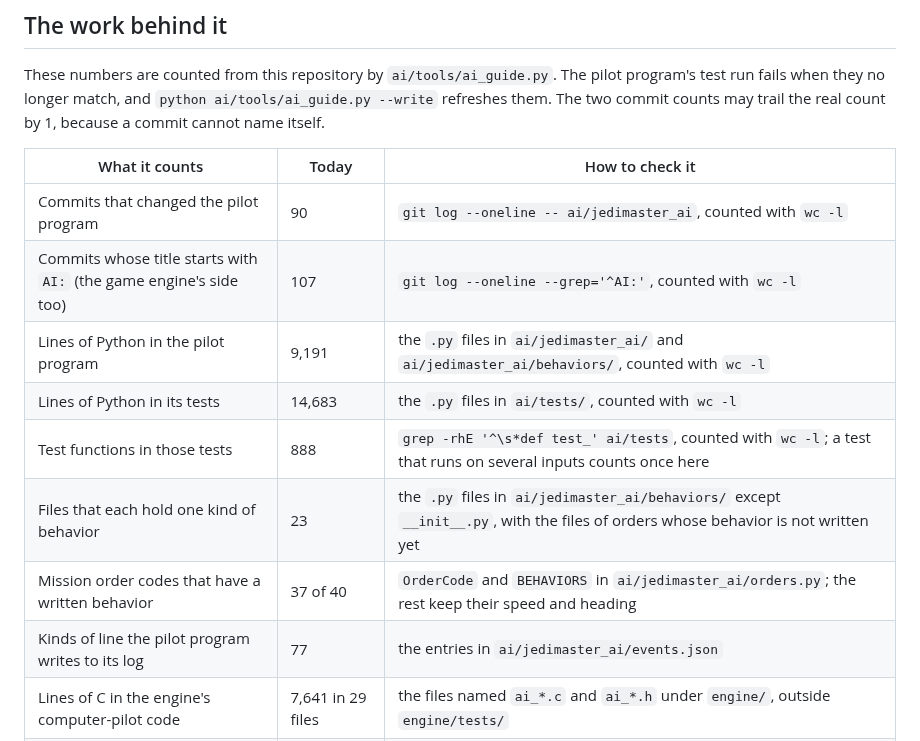
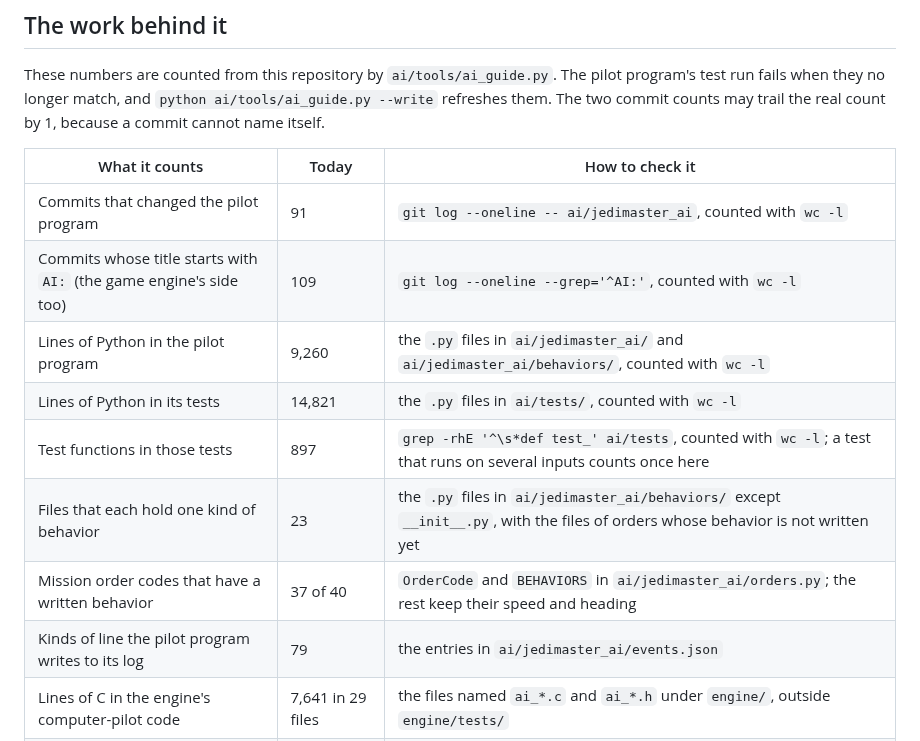
Before and after one commit to evanleeturner/jedimaster-XVT, a Markdown page: docs/ai/README.md, the part around one of its changes. GitHub-like rendering.

```diff
--- a/docs/ai/README.md
+++ b/docs/ai/README.md
@@ -444,14 +444,14 @@ may trail the real count by 1, because a commit cannot name itself.
 <!-- ai-numbers:start -->
 | What it counts | Today | How to check it |
 | --- | --- | --- |
-| Commits that changed the pilot program | 90 | `git log --oneline -- ai/jedimaster_ai`, counted with `wc -l` |
-| Commits whose title starts with `AI:` (the game engine's side too) | 107 | `git log --oneline --grep='^AI:'`, counted with `wc -l` |
-| Lines of Python in the pilot program | 9,191 | the `.py` files in `ai/jedimaster_ai/` and `ai/jedimaster_ai/behaviors/`, counted with `wc -l` |
-| Lines of Python in its tests | 14,683 | the `.py` files in `ai/tests/`, counted with `wc -l` |
-| Test functions in those tests | 888 | `grep -rhE '^\s*def test_' ai/tests`, counted with `wc -l`; a test that runs on several inputs counts once here |
+| Commits that changed the pilot program | 91 | `git log --oneline -- ai/jedimaster_ai`, counted with `wc -l` |
+| Commits whose title starts with `AI:` (the game engine's side too) | 109 | `git log --oneline --grep='^AI:'`, counted with `wc -l` |
+| Lines of Python in the pilot program | 9,260 | the `.py` files in `ai/jedimaster_ai/` and `ai/jedimaster_ai/behaviors/`, counted with `wc -l` |
+| Lines of Python in its tests | 14,821 | the `.py` files in `ai/tests/`, counted with `wc -l` |
+| Test functions in those tests | 897 | `grep -rhE '^\s*def test_' ai/tests`, counted with `wc -l`; a test that runs on several inputs counts once here |
 | Files that each hold one kind of behavior | 23 | the `.py` files in `ai/jedimaster_ai/behaviors/` except `__init__.py`, with the files of orders whose behavior is not written yet |
 | Mission order codes that have a written behavior | 37 of 40 | `OrderCode` and `BEHAVIORS` in `ai/jedimaster_ai/orders.py`; the rest keep their speed and heading |
-| Kinds of line the pilot program writes to its log | 77 | the entries in `ai/jedimaster_ai/events.json` |
+| Kinds of line the pilot program writes to its log | 79 | the entries in `ai/jedimaster_ai/events.json` |
 | Lines of C in the engine's computer-pilot code | 7,641 in 29 files | the files named `ai_*.c` and `ai_*.h` under `engine/`, outside `engine/tests/` |
 | Test files and checks for that engine code | 15 files, 199 checks | `engine/tests/test_ai_*.c`; a check is a function named `check_...` |
 | Checks of the wingman commands (Shift+A and the others) | 14 | the `check_order_...` functions in `engine/tests/test_flight.c` |
```
Also changed, not shown: other parts of docs/ai/README.md (+1 -1 lines).
